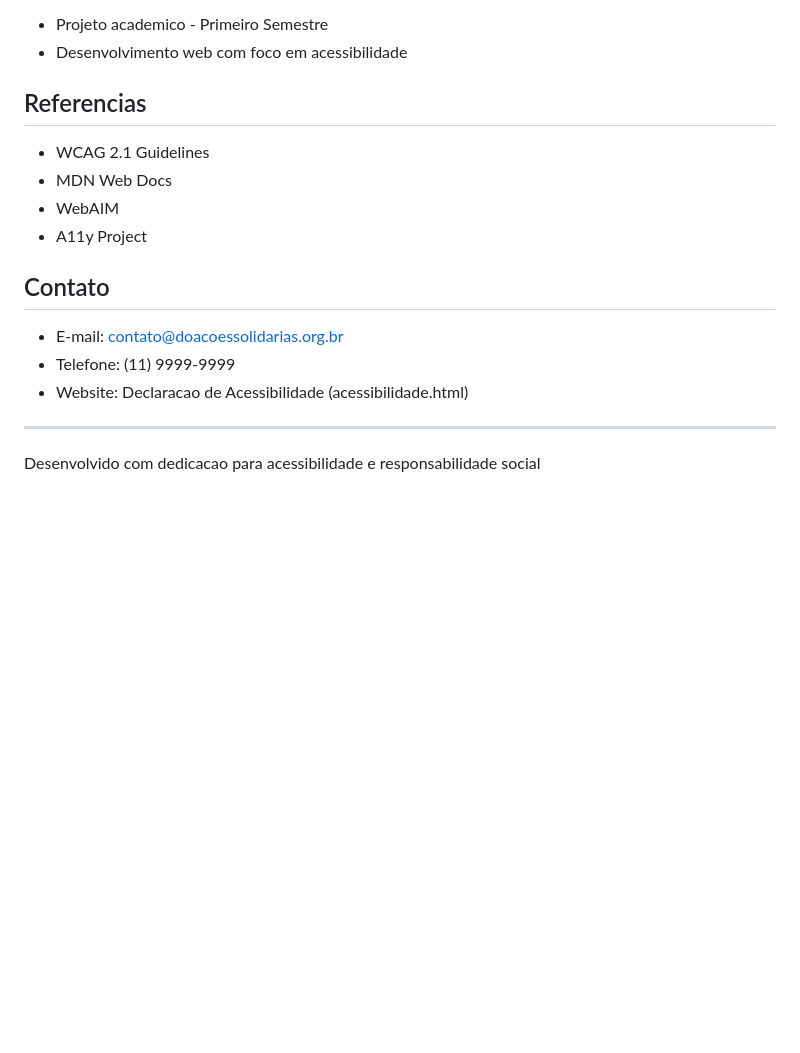
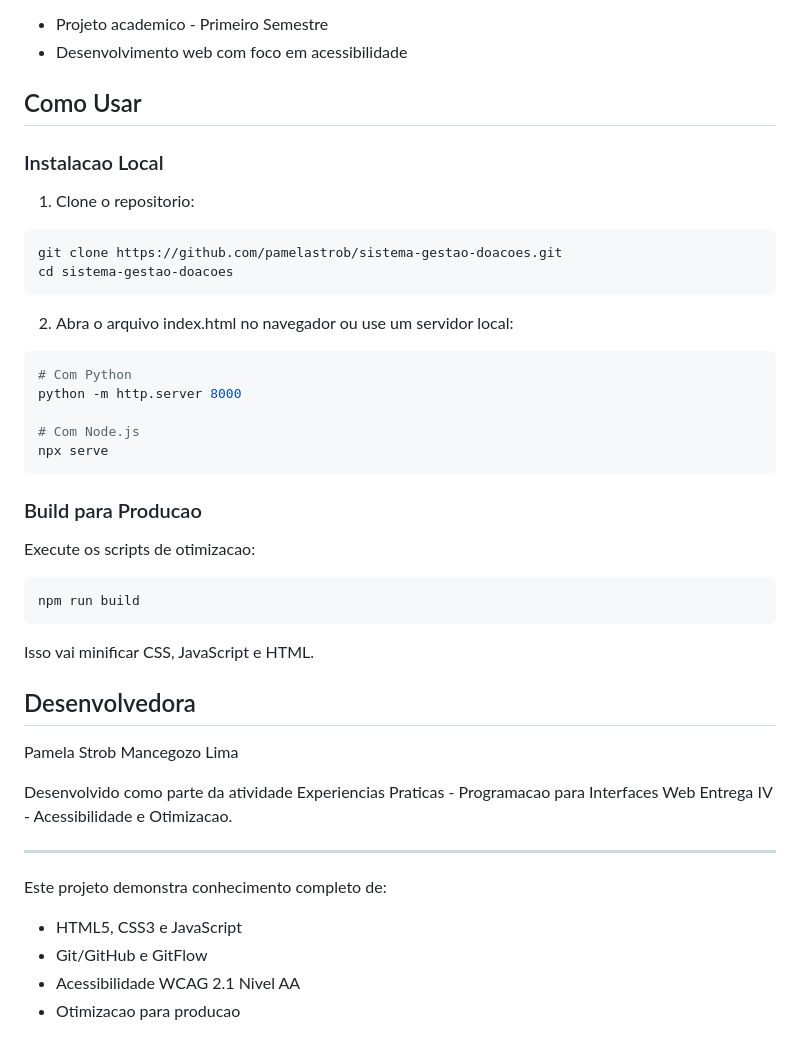
Before and after one commit to pamelastrob/sistema-gestao-doacoes, a Markdown page: README.md, the part around one of its changes. GitHub-like rendering; blank space fills up the shorter version.

````diff
--- a/README.md
+++ b/README.md
@@ -191,19 +189,44 @@ Pamela Strob Mancegozo Lima
 - Projeto academico - Primeiro Semestre
 - Desenvolvimento web com foco em acessibilidade
 
-## Referencias
+## Como Usar
 
-- WCAG 2.1 Guidelines
-- MDN Web Docs
-- WebAIM
-- A11y Project
+### Instalacao Local
 
-## Contato
+1. Clone o repositorio:
+```bash
+git clone https://github.com/pamelastrob/sistema-gestao-doacoes.git
+cd sistema-gestao-doacoes
+```
 
-- E-mail: contato@doacoessolidarias.org.br
-- Telefone: (11) 9999-9999
-- Website: Declaracao de Acessibilidade (acessibilidade.html)
+2. Abra o arquivo index.html no navegador ou use um servidor local:
+```bash
+# Com Python
+python -m http.server 8000
+
+# Com Node.js
+npx serve
+```
+
+### Build para Producao
+
+Execute os scripts de otimizacao:
+```bash
+npm run build
+```
+
+Isso vai minificar CSS, JavaScript e HTML.
+
+## Desenvolvedora
+
+Pamela Strob Mancegozo Lima
+
+Desenvolvido como parte da atividade Experiencias Praticas - Programacao para Interfaces Web Entrega IV - Acessibilidade e Otimizacao.
 
 ---
 
-Desenvolvido com dedicacao para acessibilidade e responsabilidade social
+Este projeto demonstra conhecimento completo de:
+- HTML5, CSS3 e JavaScript
+- Git/GitHub e GitFlow
+- Acessibilidade WCAG 2.1 Nivel AA
+- Otimizacao para producao
````
Also changed, not shown: other parts of README.md (+29 -31 lines).
